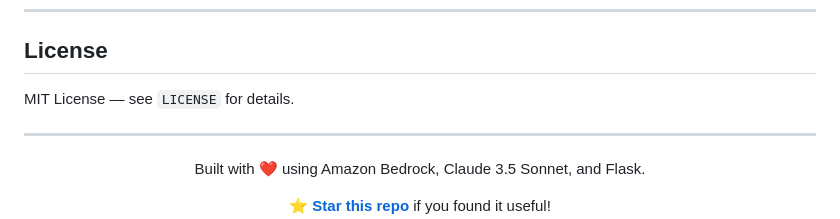
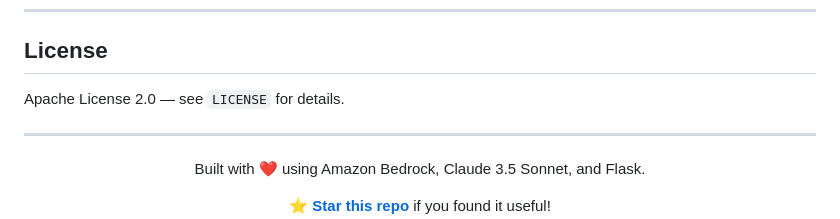
Before and after one commit to RajasekharRapaka/KnowledgeBase-RAG-Chatbot_AWS-Bedrock, a Markdown page: README.md, the part around the change. GitHub-like rendering.

Commit message:
Apache License 2.0

```diff
--- a/README.md
+++ b/README.md
@@ -691,7 +691,7 @@ If running on EC2, attach an IAM role with the required permissions to the insta
 
 ## License
 
-MIT License — see `LICENSE` for details.
+Apache License 2.0 — see `LICENSE` for details.
 
 ---
 
```
